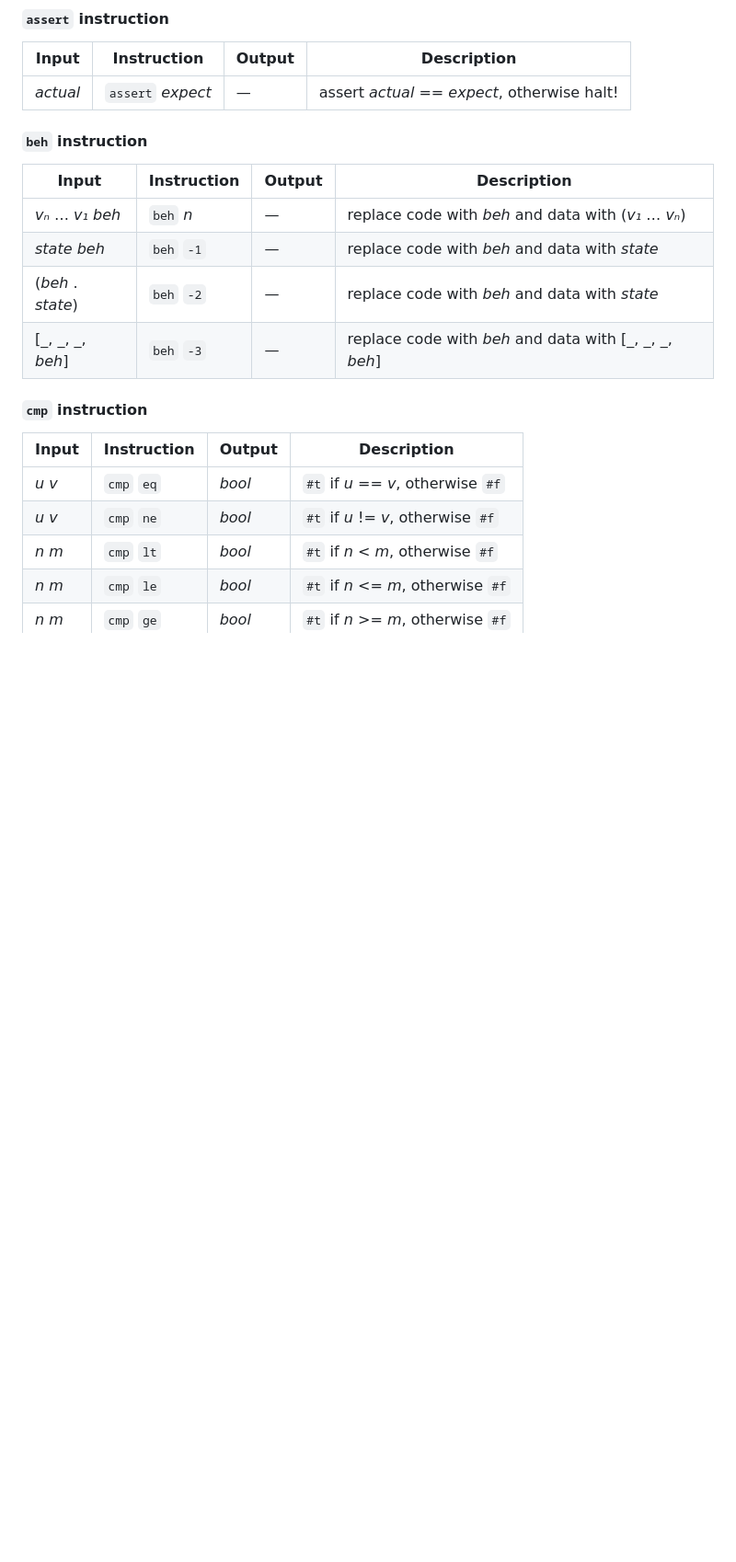
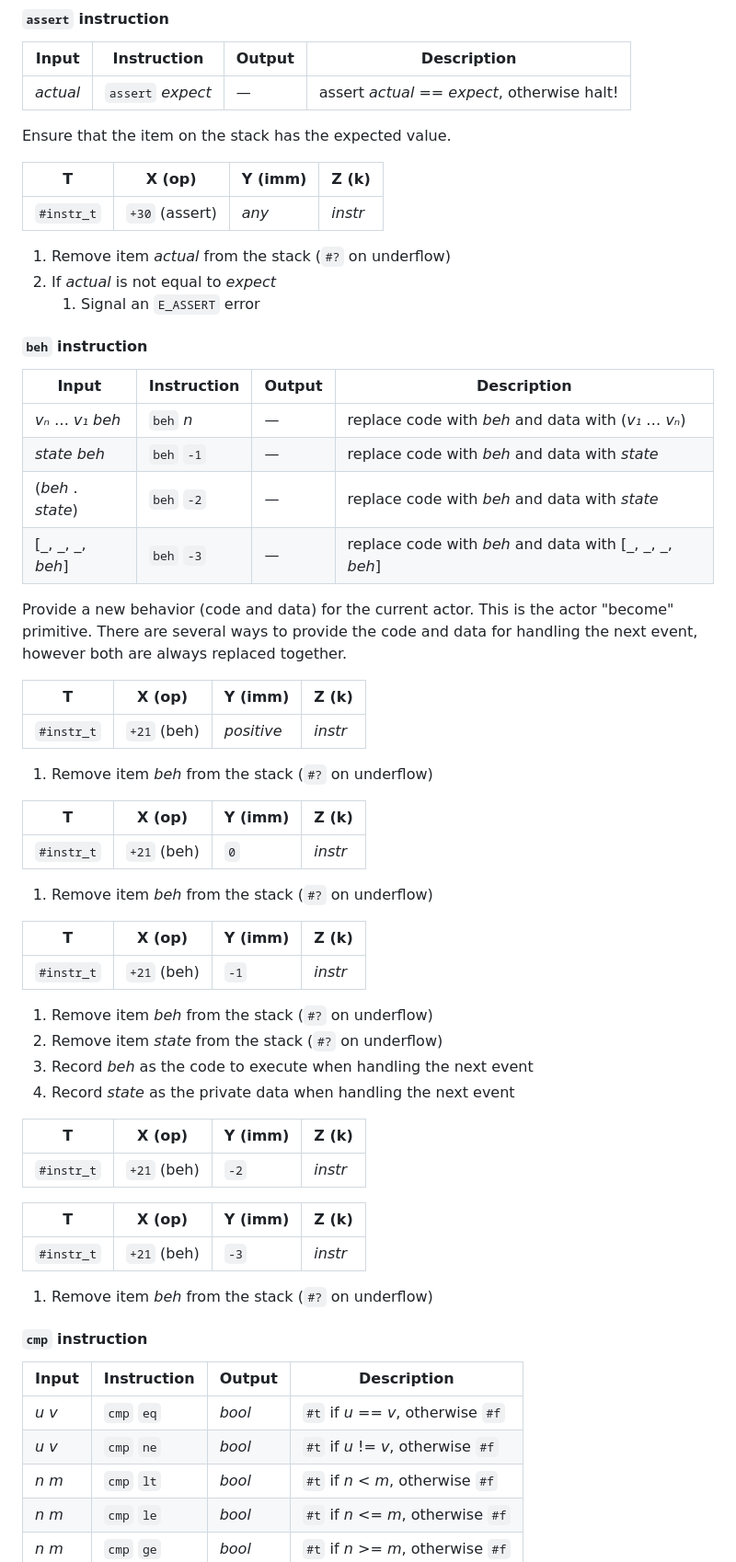
Before and after one commit to organix/uFork, a Markdown page: ufork-wasm/vm.md, the part around one of its changes. Shown at 92% size. Rendered like a GitHub page; blank space fills up the shorter version.

Commit message:
more VM instruction details

```diff
--- a/ufork-wasm/vm.md
+++ b/ufork-wasm/vm.md
@@ -425,6 +430,16 @@ Compute an ALU function of the arguments on the stack.
 ---------------------|---------------------|--------------|-------------------------------------
 _actual_             | `assert` _expect_   | —            | assert _actual_ == _expect_, otherwise halt!
 
+Ensure that the item on the stack has the expected value.
+
+ T            | X (op)          | Y (imm)     | Z (k)
+--------------|-----------------|-------------|-------------
+ `#instr_t`   | `+30` (assert)  | _any_       | _instr_
+
+ 1. Remove item _actual_ from the stack (`#?` on underflow)
+ 1. If _actual_ is not equal to _expect_
+    1. Signal an `E_ASSERT` error
+
 #### `beh` instruction
 
  Input               | Instruction         | Output       | Description
@@ -433,6 +448,43 @@ _vₙ_ … _v₁_ _beh_    | `beh` _n_           | —            | replace code
 _state_ _beh_        | `beh` `-1`          | —            | replace code with _beh_ and data with _state_
 (_beh_ . _state_)    | `beh` `-2`          | —            | replace code with _beh_ and data with _state_
 \[_, _, _, _beh_\]   | `beh` `-3`          | —            | replace code with _beh_ and data with \[_, _, _, _beh_\]
+
+Provide a new behavior (code and data) for the current actor.
+This is the actor "become" primitive.
+There are several ways to provide the code and data
+for handling the next event,
+however both are always replaced together.
+
+ T            | X (op)      | Y (imm)     | Z (k)
+--------------|-------------|-------------|-------------
+ `#instr_t`   | `+21` (beh) | _positive_  | _instr_
+
+ 1. Remove item _beh_ from the stack (`#?` on underflow)
+
+ T            | X (op)      | Y (imm)     | Z (k)
+--------------|-------------|-------------|-------------
+ `#instr_t`   | `+21` (beh) | `0`         | _instr_
+
+ 1. Remove item _beh_ from the stack (`#?` on underflow)
+
+ T            | X (op)      | Y (imm)     | Z (k)
+--------------|-------------|-------------|-------------
+ `#instr_t`   | `+21` (beh) | `-1`        | _instr_
+
+ 1. Remove item _beh_ from the stack (`#?` on underflow)
+ 1. Remove item _state_ from the stack (`#?` on underflow)
+ 1. Record _beh_ as the code to execute when handling the next event
+ 1. Record _state_ as the private data when handling the next event
+
+ T            | X (op)      | Y (imm)     | Z (k)
+--------------|-------------|-------------|-------------
+ `#instr_t`   | `+21` (beh) | `-2`        | _instr_
+
+ T            | X (op)      | Y (imm)     | Z (k)
+--------------|-------------|-------------|-------------
+ `#instr_t`   | `+21` (beh) | `-3`        | _instr_
+
+ 1. Remove item _beh_ from the stack (`#?` on underflow)
 
 #### `cmp` instruction
 
```
Also changed, not shown: other parts of ufork-wasm/vm.md (+5 -0 lines).
